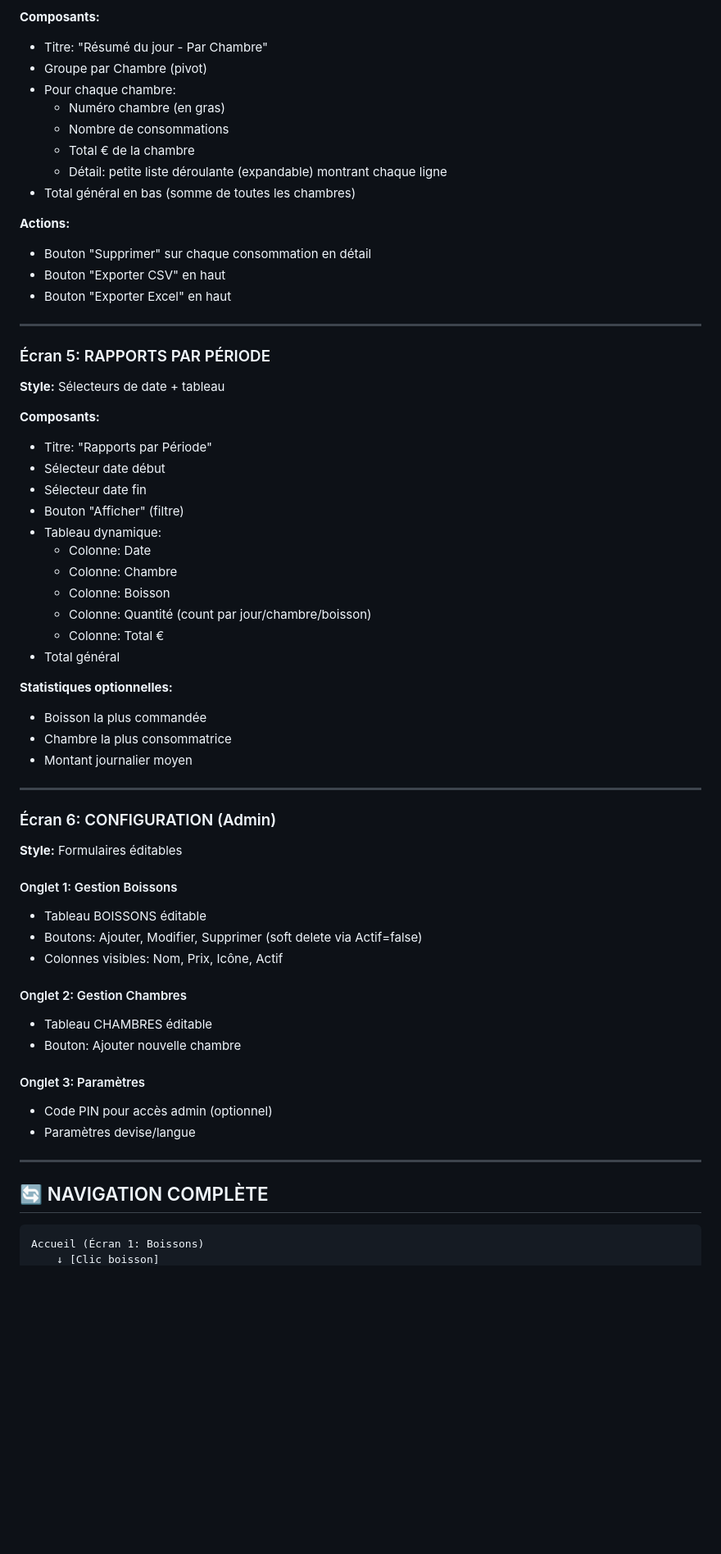
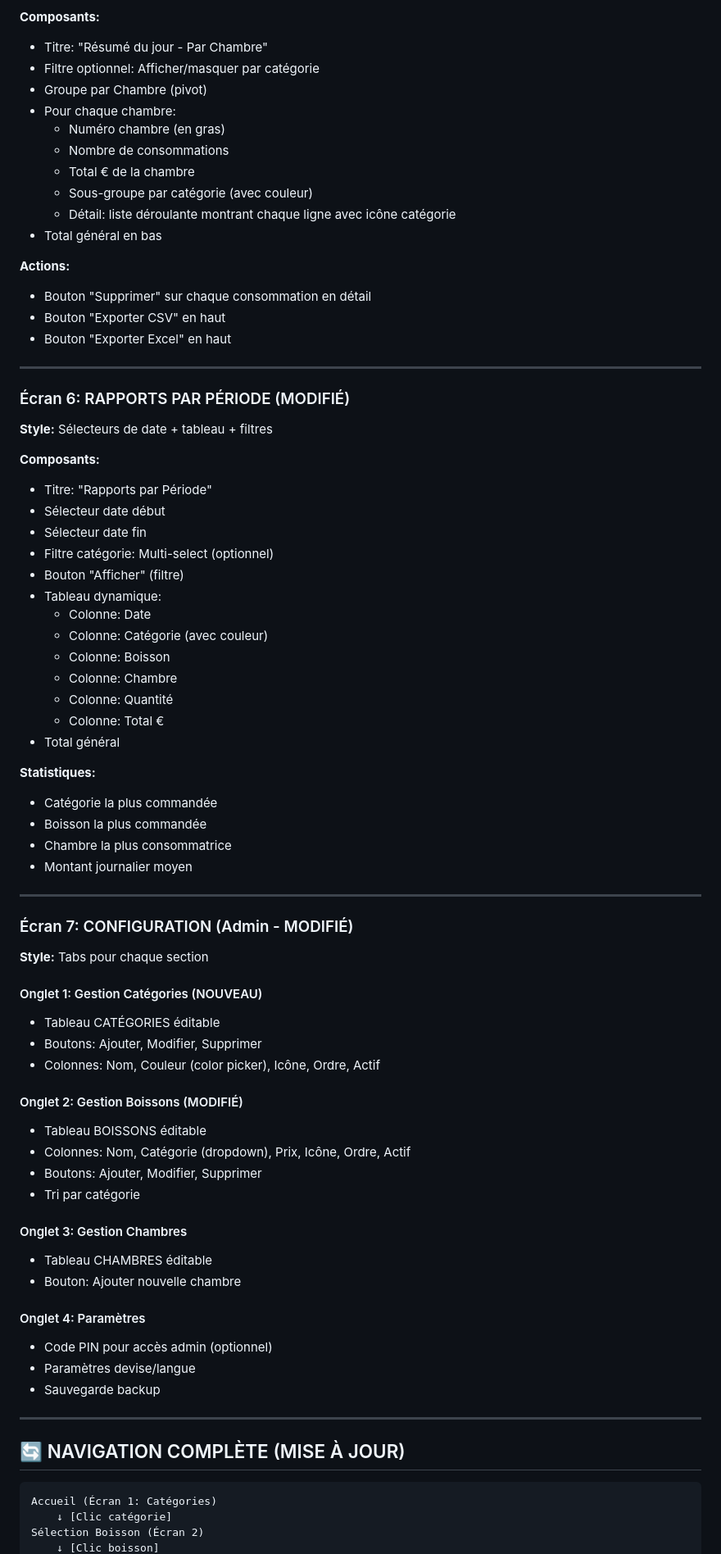
Before and after one commit to Thais1102/Bar-h-tel, a Markdown page: glide-app-structure.md, the part around one of its changes. Shown at 82% size. Rendered like a GitHub page; blank space fills up the shorter version.

````diff
--- a/glide-app-structure.md
+++ b/glide-app-structure.md
@@ -118,13 +209,15 @@
 
 **Composants:**
 - Titre: "Résumé du jour - Par Chambre"
+- Filtre optionnel: Afficher/masquer par catégorie
 - Groupe par Chambre (pivot)
 - Pour chaque chambre:
   - Numéro chambre (en gras)
   - Nombre de consommations
   - Total € de la chambre
-  - Détail: petite liste déroulante (expandable) montrant chaque ligne
-- Total général en bas (somme de toutes les chambres)
+  - Sous-groupe par catégorie (avec couleur)
+  - Détail: liste déroulante montrant chaque ligne avec icône catégorie
+- Total général en bas
 
 **Actions:**
 - Bouton "Supprimer" sur chaque consommation en détail
@@ -133,49 +226,61 @@
 
 ---
 
-### Écran 5: RAPPORTS PAR PÉRIODE
-**Style:** Sélecteurs de date + tableau
+### Écran 6: RAPPORTS PAR PÉRIODE (MODIFIÉ)
+**Style:** Sélecteurs de date + tableau + filtres
 
 **Composants:**
 - Titre: "Rapports par Période"
 - Sélecteur date début
 - Sélecteur date fin
+- Filtre catégorie: Multi-select (optionnel)
 - Bouton "Afficher" (filtre)
 - Tableau dynamique:
   - Colonne: Date
+  - Colonne: Catégorie (avec couleur)
+  - Colonne: Boisson
   - Colonne: Chambre
-  - Colonne: Boisson
-  - Colonne: Quantité (count par jour/chambre/boisson)
+  - Colonne: Quantité
   - Colonne: Total €
 - Total général
 
-**Statistiques optionnelles:**
+**Statistiques:**
+- Catégorie la plus commandée
 - Boisson la plus commandée
 - Chambre la plus consommatrice
 - Montant journalier moyen
 
 ---
 
-### Écran 6: CONFIGURATION (Admin)
-**Style:** Formulaires éditables
+### Écran 7: CONFIGURATION (Admin - MODIFIÉ)
+**Style:** Tabs pour chaque section
 
-#### Onglet 1: Gestion Boissons
+#### Onglet 1: Gestion Catégories (NOUVEAU)
+- Tableau CATÉGORIES éditable
+- Boutons: Ajouter, Modifier, Supprimer
+- Colonnes: Nom, Couleur (color picker), Icône, Ordre, Actif
+
+#### Onglet 2: Gestion Boissons (MODIFIÉ)
 - Tableau BOISSONS éditable
-- Boutons: Ajouter, Modifier, Supprimer (soft delete via Actif=false)
-- Colonnes visibles: Nom, Prix, Icône, Actif
+- Colonnes: Nom, Catégorie (dropdown), Prix, Icône, Ordre, Actif
+- Boutons: Ajouter, Modifier, Supprimer
+- Tri par catégorie
 
-#### Onglet 2: Gestion Chambres
+#### Onglet 3: Gestion Chambres
 - Tableau CHAMBRES éditable
 - Bouton: Ajouter nouvelle chambre
 
-#### Onglet 3: Paramètres
+#### Onglet 4: Paramètres
 - Code PIN pour accès admin (optionnel)
 - Paramètres devise/langue
+- Sauvegarde backup
 
 ---
 
-## 🔄 NAVIGATION COMPLÈTE
+## 🔄 NAVIGATION COMPLÈTE (MISE À JOUR)
 
 ```
-Accueil (Écran 1: Boissons)
+Accueil (Écran 1: Catégories)
+    ↓ [Clic catégorie]
+Sélection Boisson (Écran 2)
     ↓ [Clic boisson]
````
Also changed, not shown: other parts of glide-app-structure.md (+175 -74 lines).
